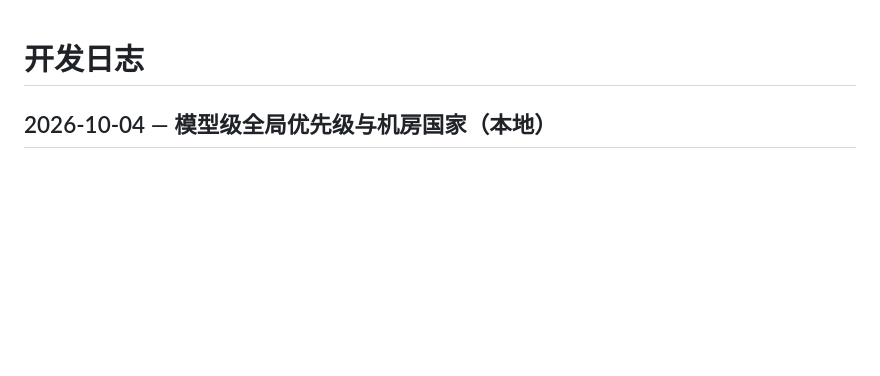
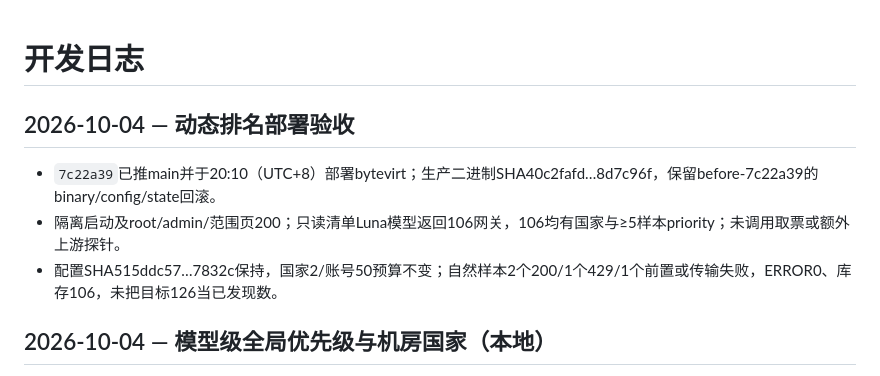
Before and after one commit to KlN-4096/gwpool, a Markdown page: docs/dev-journal.md, the part around the change. Drawn GitHub-style; blank space fills up the shorter version.

Commit message:
docs: record gateway priority deployment verification

```diff
--- a/docs/dev-journal.md
+++ b/docs/dev-journal.md
@@ -1,4 +1,9 @@
 # 开发日志
+
+## 2026-10-04 — 动态排名部署验收
+- `7c22a39`已推main并于20:10（UTC+8）部署bytevirt；生产二进制SHA40c2fafd…8d7c96f，保留before-7c22a39的binary/config/state回滚。
+- 隔离启动及root/admin/范围页200；只读清单Luna模型返回106网关，106均有国家与≥5样本priority；未调用取票或额外上游探针。
+- 配置SHA515ddc57…7832c保持，国家2/账号50预算不变；自然样本2个200/1个429/1个前置或传输失败，ERROR0、库存106，未把目标126当已发现数。
 
 ## 2026-10-04 — 模型级全局优先级与机房国家（本地）
 - 清单按查询模型即时下发7天foreground state-echo全池full率，至少5个有结论样本；unknown与业务刷新复验不进分母，不新增真实探测。
```
